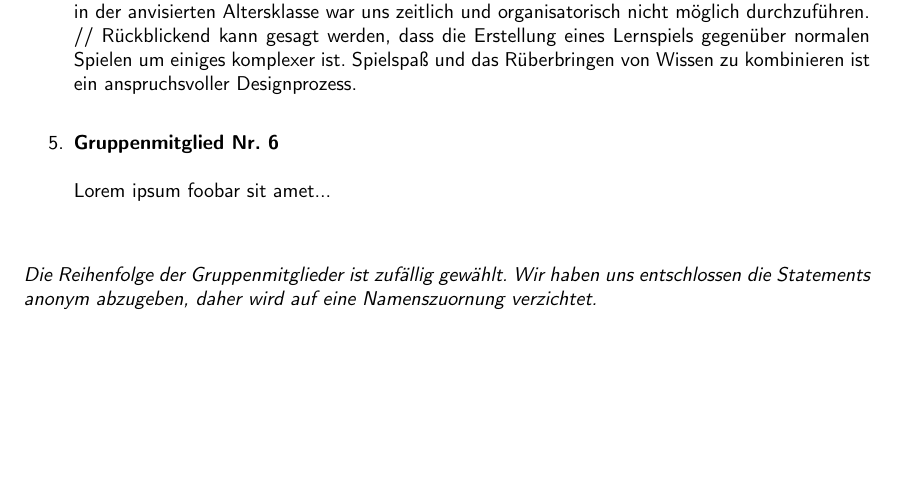
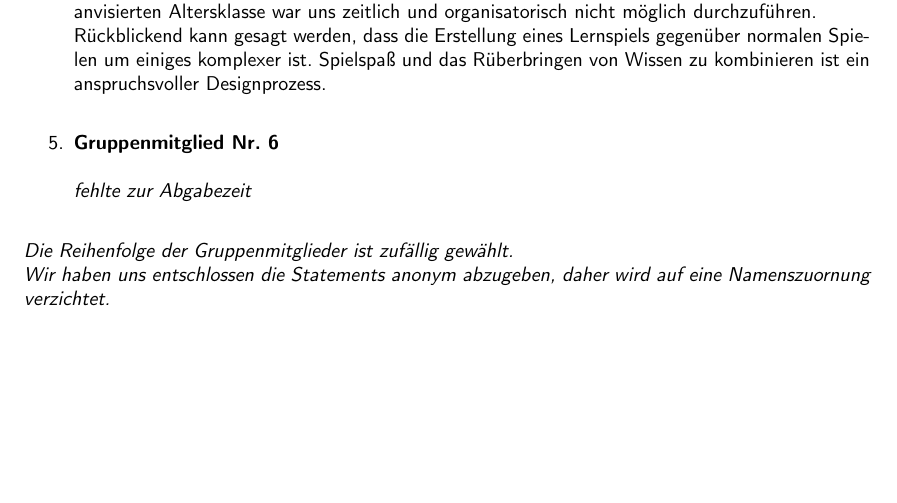
Before and after one commit to alphalbs/tcw, a LaTeX document (docs/statements/statements.tex): part of page 2 of 2, cut so that both start at the same text. Compiled offline with pdfLaTeX.

Commit message:
Statements fertig gemacht

```diff
--- a/docs/statements/statements.tex
+++ b/docs/statements/statements.tex
@@ -98,18 +98,18 @@
     \item \textbf{Gruppenmitglied Nr. 5}\\
     \\
     Ich schließe mich Inhaltlich den oben genannten Statements an. Des Weiteren kann noch hinzugefügt werden, dass unsere Kommunikation, bis auf einige persönliche Treffen, hauptsächlich über Github.com und Gitter.im stattgefunden hat, was einen kleinen Einblick in die verteilte Softwäreentwicklung ermöglichte. Leider haben der anfangs zu locker gehaltene Zeitplan und die Fülle an anderen Projekten in der Universität und Arbeit sowie die bevorstehende Prügunsperiode uns daran gehindert, alle Ideen umzusetzen. Auch die geforderte Evaluation des Lernspiels in der anvisierten Altersklasse war uns zeitlich und organisatorisch nicht möglich durchzuführen.
-    //
+    \\
     Rückblickend kann gesagt werden, dass die Erstellung eines Lernspiels gegenüber normalen Spielen um einiges komplexer ist. Spielspaß und das Rüberbringen von Wissen zu kombinieren ist ein anspruchsvoller Designprozess.
     \\
 
     \item \textbf{Gruppenmitglied Nr. 6}\\
     \\
-    Lorem ipsum foobar sit amet...\\
+    \textit{fehlte zur Abgabezeit}
     \\
 
 \end{enumerate}
 
-\textit{Die Reihenfolge der Gruppenmitglieder ist zufällig gewählt.}
+\textit{Die Reihenfolge der Gruppenmitglieder ist zufällig gewählt.}\\
 \textit{Wir haben uns entschlossen die Statements anonym abzugeben, daher wird auf eine Namenszuornung verzichtet.}
 
 %%%%%%%%%%%%%%%%%%%
```
Also changed, not shown: docs/statements/statements.pdf.
